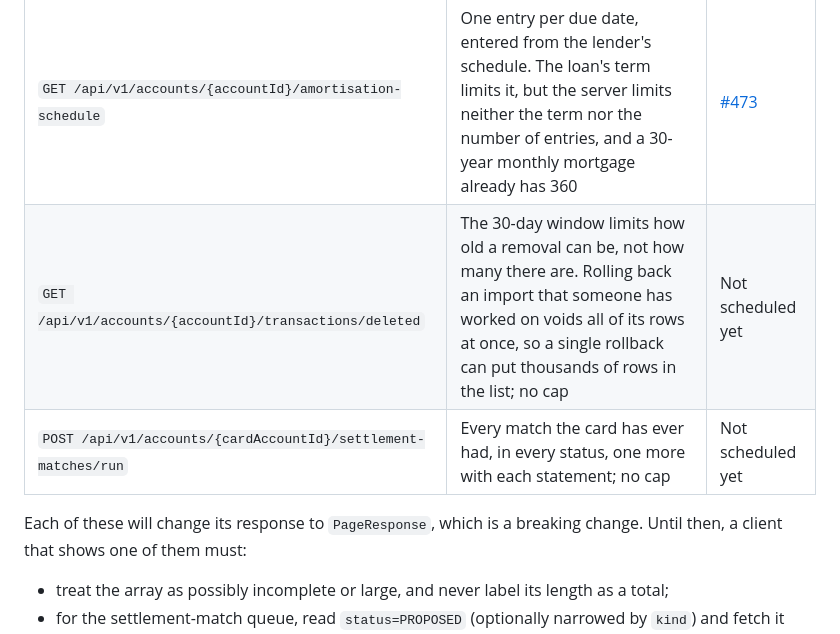
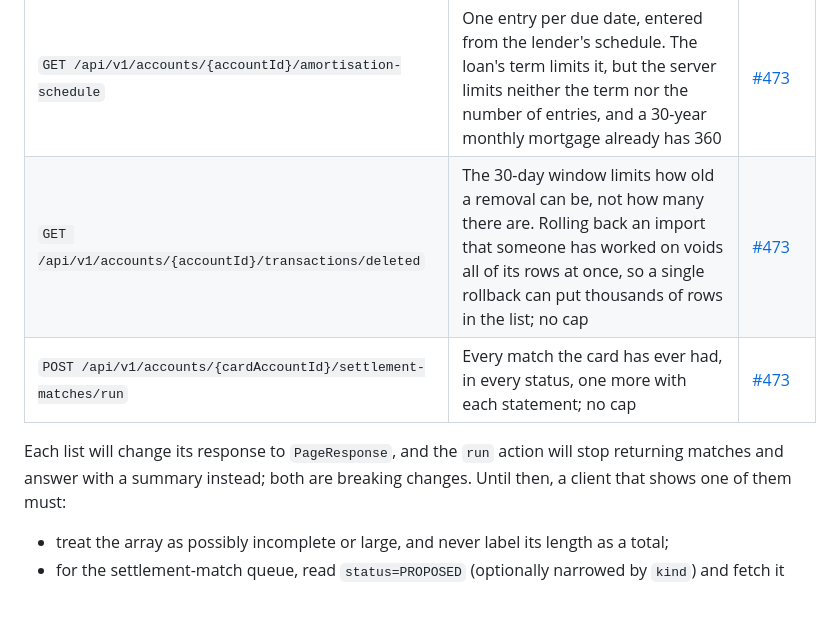
Before and after one commit to hugiFreezy0815/TrackMyWealth, a Markdown page: docs/api/conventions.md, the part around the change. Rendered like a GitHub page; blank space fills up the shorter version.

Commit message:
docs(api): the restore list and the run response are paged by #473 too (#373)
#473 now covers both: the restore list becomes paged, and
POST .../settlement-matches/run answers a summary instead of the card's
match history.

Co-Authored-By: Claude Opus 5.5 <noreply@anthropic.com>

```diff
--- a/docs/api/conventions.md
+++ b/docs/api/conventions.md
@@ -52,10 +52,11 @@ them is cut at a cap:
 | `GET /api/v1/accounts/{accountId}/valuations` | Every valuation recorded for the asset, piling up over its life; no cap | [#473](https://github.com/hugiFreezy0815/TrackMyWealth/issues/473) |
 | `GET /api/v1/accounts/{accountId}/repayments` | About one repayment a month for the life of the loan; no cap | [#473](https://github.com/hugiFreezy0815/TrackMyWealth/issues/473) |
 | `GET /api/v1/accounts/{accountId}/amortisation-schedule` | One entry per due date, entered from the lender's schedule. The loan's term limits it, but the server limits neither the term nor the number of entries, and a 30-year monthly mortgage already has 360 | [#473](https://github.com/hugiFreezy0815/TrackMyWealth/issues/473) |
-| `GET /api/v1/accounts/{accountId}/transactions/deleted` | The 30-day window limits how old a removal can be, not how many there are. Rolling back an import that someone has worked on voids all of its rows at once, so a single rollback can put thousands of rows in the list; no cap | Not scheduled yet |
-| `POST /api/v1/accounts/{cardAccountId}/settlement-matches/run` | Every match the card has ever had, in every status, one more with each statement; no cap | Not scheduled yet |
+| `GET /api/v1/accounts/{accountId}/transactions/deleted` | The 30-day window limits how old a removal can be, not how many there are. Rolling back an import that someone has worked on voids all of its rows at once, so a single rollback can put thousands of rows in the list; no cap | [#473](https://github.com/hugiFreezy0815/TrackMyWealth/issues/473) |
+| `POST /api/v1/accounts/{cardAccountId}/settlement-matches/run` | Every match the card has ever had, in every status, one more with each statement; no cap | [#473](https://github.com/hugiFreezy0815/TrackMyWealth/issues/473) |
 
-Each of these will change its response to `PageResponse`, which is a breaking change. Until
+Each list will change its response to `PageResponse`, and the `run` action will stop returning
+matches and answer with a summary instead; both are breaking changes. Until
 then, a client that shows one of them must:
 
 - treat the array as possibly incomplete or large, and never label its length as a total;
```
